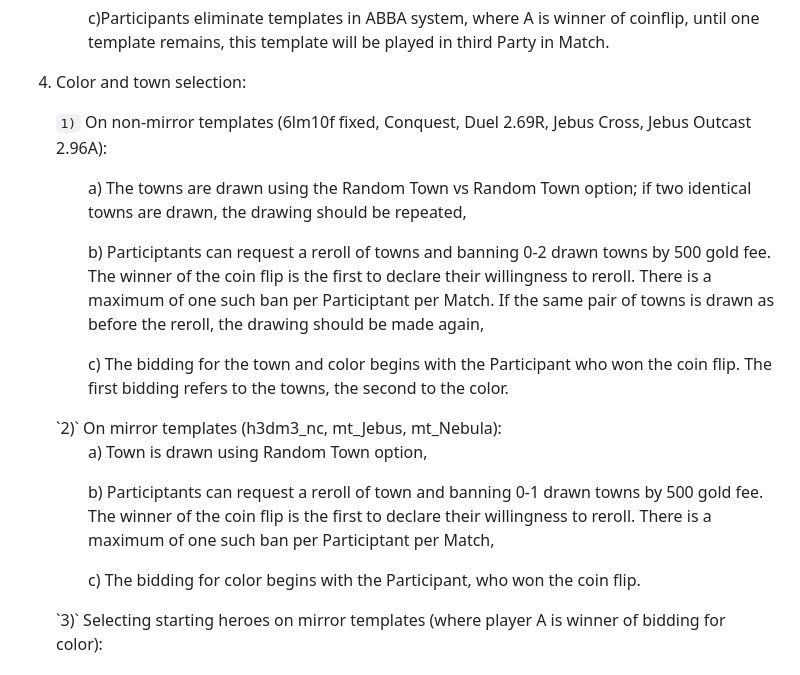
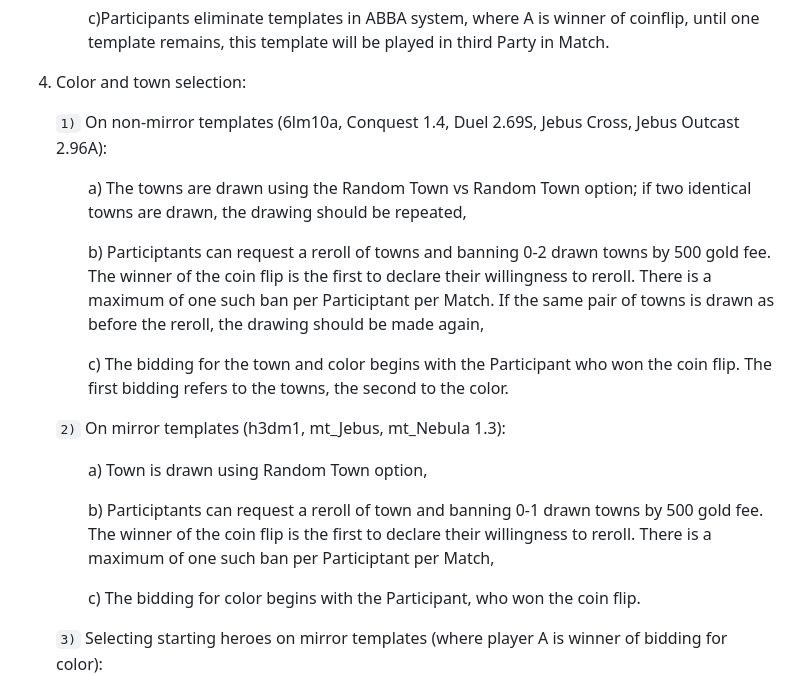
Before and after one commit to H3-gg/25th-Anniversary-Champioships, a Markdown page: eng/Regulations_of_the_Heroes_of_Might_and_Magic_III_XXV_Anniversary_Championship_tournament.md, the part around the change. Rendered like a GitHub page.

```diff
--- a/eng/Regulations_of_the_Heroes_of_Might_and_Magic_III_XXV_Anniversary_Championship_tournament.md
+++ b/eng/Regulations_of_the_Heroes_of_Might_and_Magic_III_XXV_Anniversary_Championship_tournament.md
@@ -246,7 +246,7 @@
 
 4. Color and town selection:
 
-   `1)` On non-mirror templates (6lm10f fixed, Conquest, Duel 2.69R, Jebus Cross, Jebus Outcast 2.96A):
+   `1)` On non-mirror templates (6lm10a, Conquest 1.4, Duel 2.69S, Jebus Cross, Jebus Outcast 2.96A):
    <ul style="list-style: none;">
 
    a) The towns are drawn using the Random Town vs Random Town option; if two identical towns are drawn, the drawing should be repeated,
@@ -255,7 +255,8 @@
 
    c) The bidding for the town and color begins with the Participant who won the coin flip. The first bidding refers to the towns, the second to the color.
    </ul>
-   `2)` On mirror templates (h3dm3_nc, mt_Jebus, mt_Nebula):
+
+   `2)` On mirror templates (h3dm1, mt_Jebus, mt_Nebula 1.3):
    <ul style="list-style: none;">
 
    a) Town is drawn using Random Town option,
@@ -264,6 +265,7 @@
 
    c) The bidding for color begins with the Participant, who won the coin flip.
    </ul>
+
    `3)` Selecting starting heroes on mirror templates (where player A is winner of bidding for color):
    <ul style="list-style: none;">
    a) player A bans 0-3 heroes,
```
Also changed, not shown: pl/Regulamin_turnieju_Mistrzostwa_XXV-lecia_Heroes_of_Might_and_Magic_III.md (+4 -2 lines), rus/Правила_турнира_Heroes_of_Might_and_Magic_III_XXV_Anniversary_Championship.md (+2 -2 lines).
